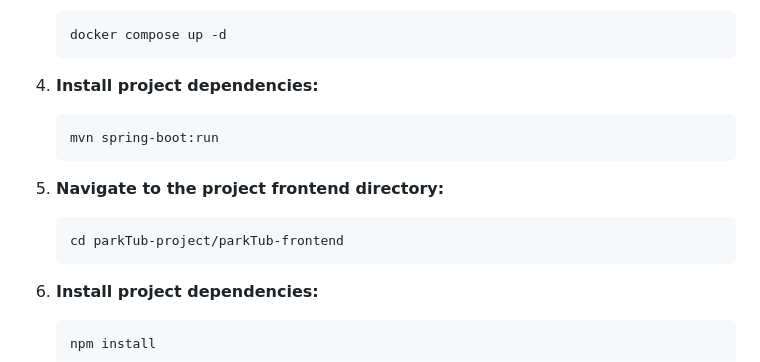
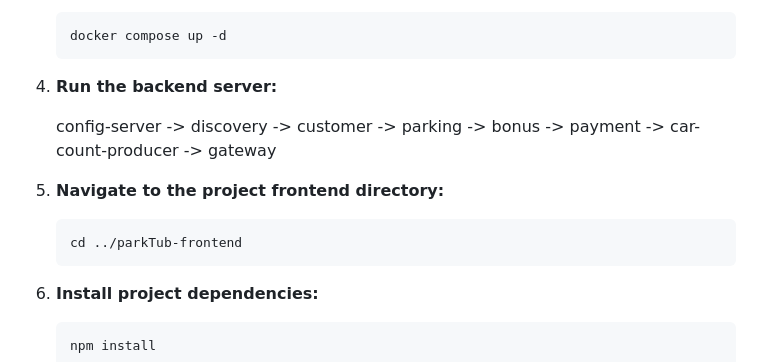
Before and after one commit to LuisSilva7/parkTub-project, a Markdown page: README.md, the part around the change. Rendered like a GitHub page.

````diff
--- a/README.md
+++ b/README.md
@@ -62,16 +62,14 @@ TUB Parking aims to simplify parking management for urban transport users. By of
    docker compose up -d
    ```
 
-4. **Install project dependencies:**
+4. **Run the backend server:**
 
-   ```bash
-   mvn spring-boot:run
-   ```
+   config-server -> discovery -> customer -> parking -> bonus -> payment -> car-count-producer -> gateway
 
 5. **Navigate to the project frontend directory:**
 
    ```bash
-   cd parkTub-project/parkTub-frontend
+   cd ../parkTub-frontend
    ```
 
 6. **Install project dependencies:**
````
